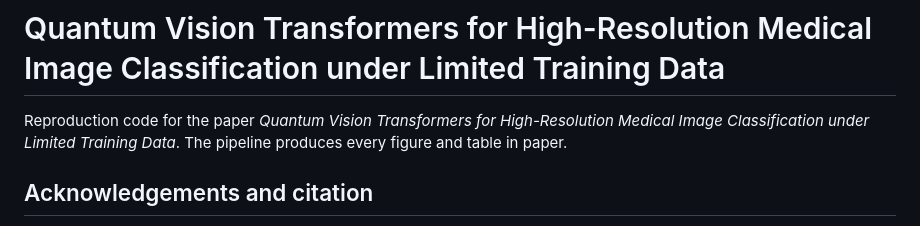
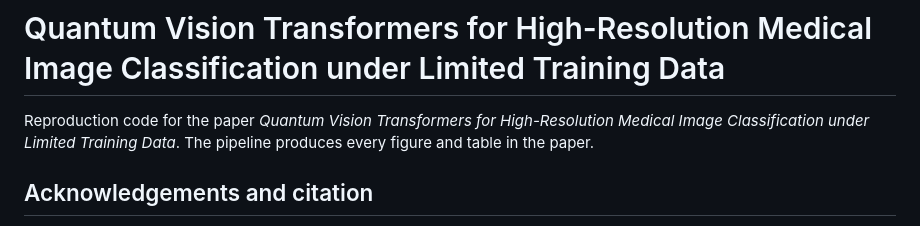
Before and after one commit to risc-mi/QViT-medical-image-classification, a Markdown page: README.md, the part around the change. Drawn GitHub-style.

Commit message:
Fix typo in readme

```diff
--- a/README.md
+++ b/README.md
@@ -1,6 +1,6 @@
 # Quantum Vision Transformers for High-Resolution Medical Image Classification under Limited Training Data
 
-Reproduction code for the paper *Quantum Vision Transformers for High-Resolution Medical Image Classification under Limited Training Data*. The pipeline produces every figure and table in paper.
+Reproduction code for the paper *Quantum Vision Transformers for High-Resolution Medical Image Classification under Limited Training Data*. The pipeline produces every figure and table in the paper.
 
 ## Acknowledgements and citation
 
```
